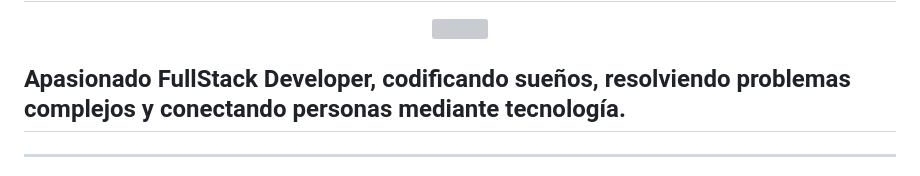
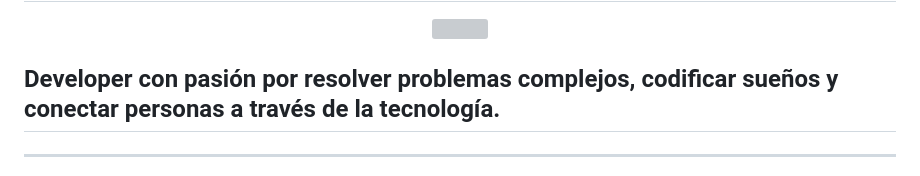
Before and after one commit to Cayuro/Cayuro, a Markdown page: README.md, the part around the change. Drawn GitHub-style; grey boxes are pictures that could not be loaded.

```diff
--- a/README.md
+++ b/README.md
@@ -3,7 +3,7 @@
   <img src="https://readme-typing-svg.demolab.com?font=Fira+Code&size=32&duration=4000&pause=1500&color=FF6B2B&center=true&vCenter=true&width=600&lines=Juan+Esteban+G%C3%B3mez+Zuluaga" />
 </p>
 
-## Apasionado FullStack Developer, codificando sueños, resolviendo problemas complejos y conectando personas mediante tecnología.
+## Developer con pasión por resolver problemas complejos, codificar sueños y conectar personas a través de la tecnología.
 ---
 <p align="center">
   <img src="https://readme-typing-svg.demolab.com?font=Fira+Code&size=26&duration=3000&pause=800&color=4FC3F7&center=true&vCenter=true&width=600&lines=FullStack+Developer+%7C+Colombia" />
```
